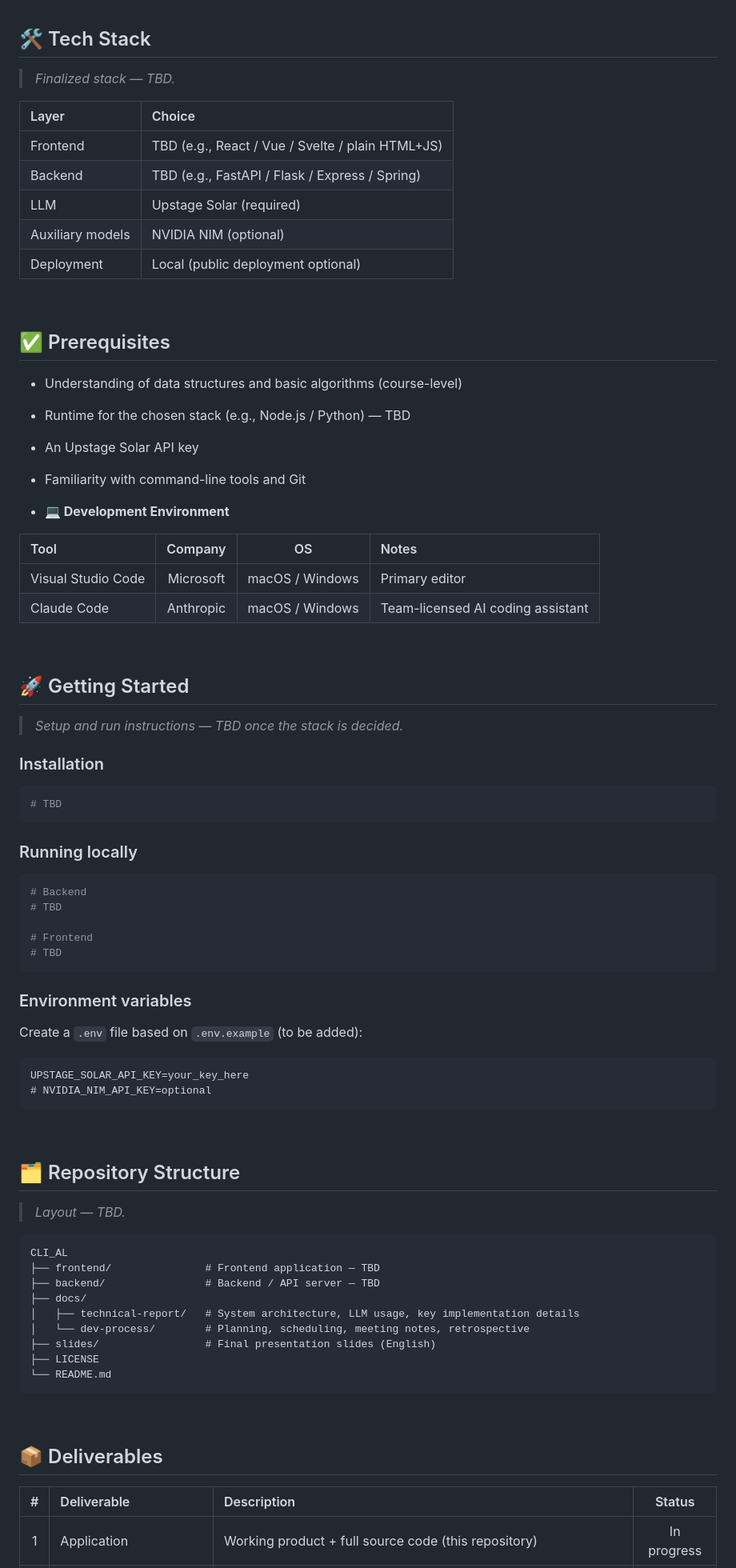
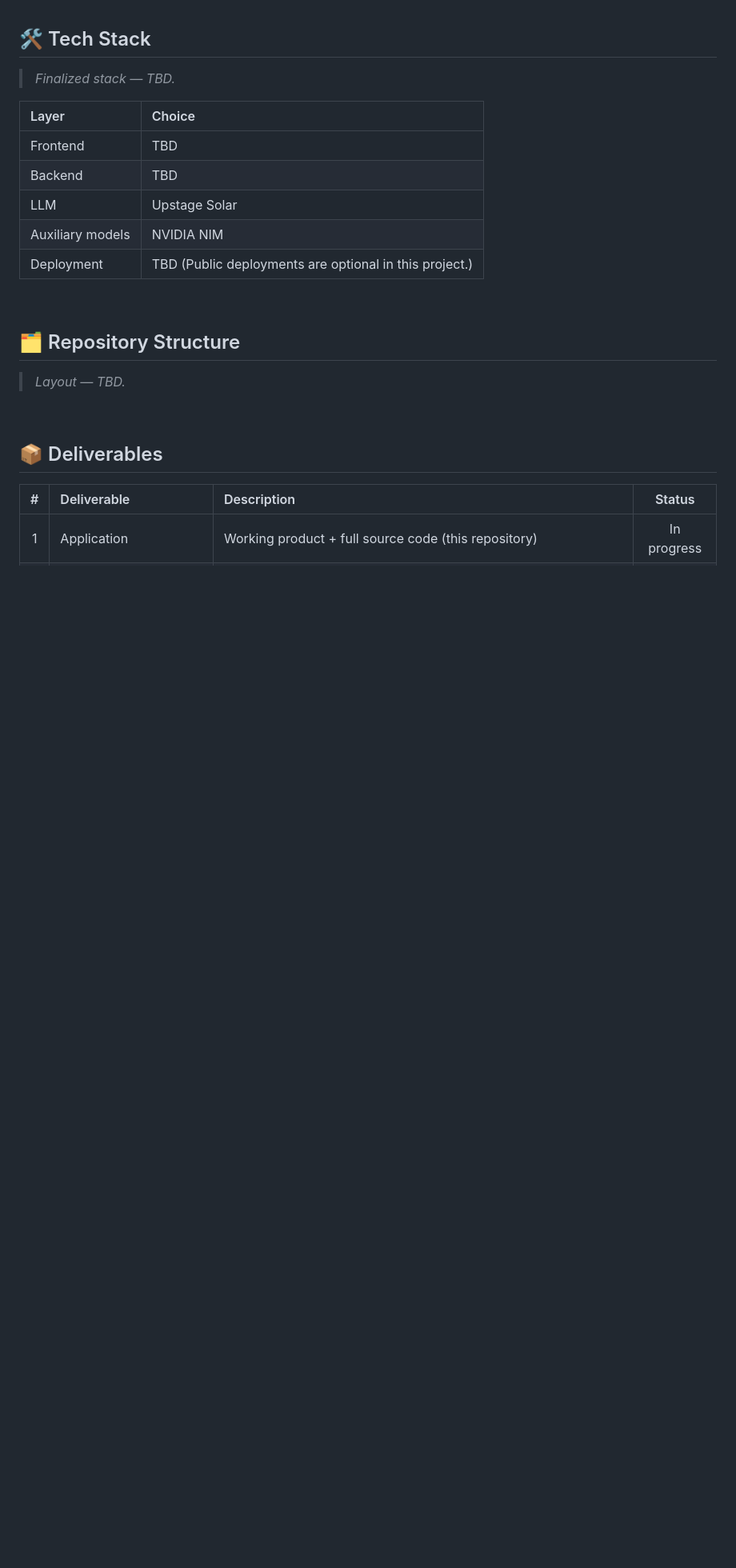
Before and after one commit to Choroning/CLI_AL, a Markdown page: README.md, the part around one of its changes. Shown at 80% size. Rendered like a GitHub page; blank space fills up the shorter version.

Commit message:
Fix: Edit details and delete too-much-TBAs

````diff
--- a/README.md
+++ b/README.md
@@ -108,73 +98,17 @@ Candidate concepts: sorting / searching, divide & conquer, greedy, dynamic progr
 
 | Layer | Choice |
 |:------|:-------|
-| Frontend | TBD (e.g., React / Vue / Svelte / plain HTML+JS) |
-| Backend | TBD (e.g., FastAPI / Flask / Express / Spring) |
-| LLM | Upstage Solar (required) |
-| Auxiliary models | NVIDIA NIM (optional) |
-| Deployment | Local (public deployment optional) |
+| Frontend | TBD |
+| Backend | TBD |
+| LLM | Upstage Solar |
+| Auxiliary models | NVIDIA NIM |
+| Deployment | TBD (Public deployments are optional in this project.) |
 
-<br><a name="prerequisites"></a>
-## ✅ Prerequisites
-
-- Understanding of data structures and basic algorithms (course-level)
-- Runtime for the chosen stack (e.g., Node.js / Python) — TBD
-- An Upstage Solar API key
-- Familiarity with command-line tools and Git
-
-- **💻 Development Environment**
-
-| Tool | Company |  OS  | Notes |
-|:-----|:-------:|:----:|:------|
-|Visual Studio Code|Microsoft|macOS / Windows|Primary editor|
-|Claude Code|Anthropic|macOS / Windows|Team-licensed AI coding assistant|
-
-<br><a name="getting-started"></a>
-## 🚀 Getting Started
-
-> _Setup and run instructions — TBD once the stack is decided._
-
-### Installation
-
-```bash
-# TBD
-```
-
-### Running locally
-
-```bash
-# Backend
-# TBD
-
-# Frontend
-# TBD
-```
-
-### Environment variables
-
-Create a `.env` file based on `.env.example` (to be added):
-
-```
-UPSTAGE_SOLAR_API_KEY=your_key_here
-# NVIDIA_NIM_API_KEY=optional
-```
 
 <br><a name="repository-structure"></a>
 ## 🗂 Repository Structure
 
 > _Layout — TBD._
-
-```plaintext
-CLI_AL
-├── frontend/               # Frontend application — TBD
-├── backend/                # Backend / API server — TBD
-├── docs/
-│   ├── technical-report/   # System architecture, LLM usage, key implementation details
-│   └── dev-process/        # Planning, scheduling, meeting notes, retrospective
-├── slides/                 # Final presentation slides (English)
-├── LICENSE
-└── README.md
-```
 
 <br><a name="deliverables"></a>
 ## 📦 Deliverables
````
Also changed, not shown: other parts of README.md (+9 -20 lines).
